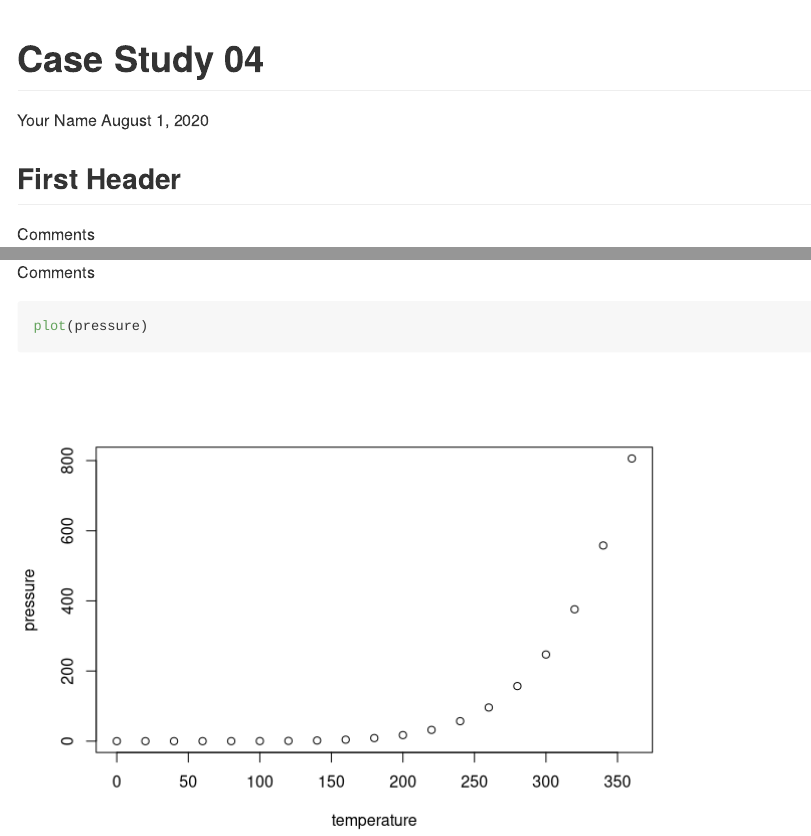
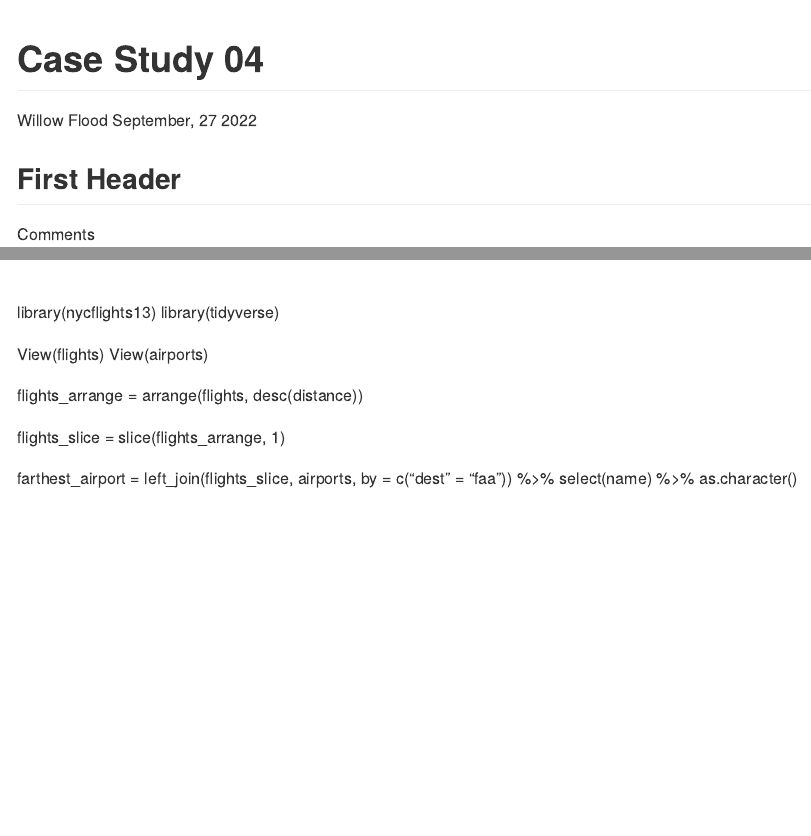
Before and after one commit to geo511-2022/case_studies-wmflood, an R Markdown document (week_04/case_study_04.Rmd): the page in a window 1100 px wide, from its top, and a second part further down, joined at a grey line. Rendered offline with R 4.5, knitr and Pandoc, with nearby package versions.

Commit message:
Case Study 4

````diff
--- a/week_04/case_study_04.Rmd
+++ b/week_04/case_study_04.Rmd
@@ -1,7 +1,7 @@
 ---
 title: "Case Study 04"
-author: Your Name
-date: August 1, 2020
+author: Willow Flood
+date: September, 27 2022
 output: github_document
 ---
 
@@ -20,3 +20,18 @@ Comments
 ```{r}
 plot(pressure)
 ```
+
+library(nycflights13)
+library(tidyverse)
+
+View(flights)
+View(airports)
+
+flights_arrange = arrange(flights, desc(distance))
+
+flights_slice = slice(flights_arrange, 1)
+
+farthest_airport =
+  left_join(flights_slice, airports, by = c("dest" = "faa")) %>%
+  select(name) %>%
+  as.character()
````
Also changed, not shown: week_04/CS_04.R (added, +4 -0 lines).
